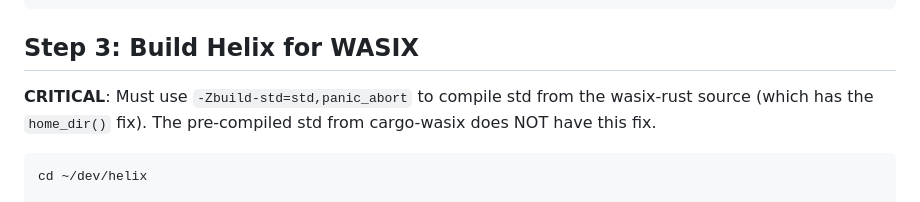
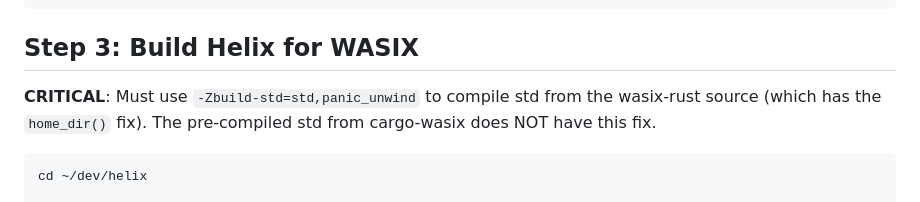
Before and after one commit to ezcorg/helix-web, a Markdown page: BUILD.md, the part around the change. GitHub-like rendering.

Commit message:
Use panic_unwind for -Zbuild-std in helix build step
Matches the panic_unwind_recipe used by r-a and required by the rest of the
browser LSP stack. Under panic=abort, salsa's cancellation and tokio task
aborts silently break — catching this at build-doc level so future builds
match what actually works.

Co-Authored-By: Claude Opus 4.7 (1M context) <noreply@anthropic.com>

```diff
--- a/BUILD.md
+++ b/BUILD.md
@@ -69,7 +69,7 @@ sed -i '' 's/fn ts_query_cursor_set_byte_range(self_: \*mut QueryCursorData, sta
 
 ## Step 3: Build Helix for WASIX
 
-**CRITICAL**: Must use `-Zbuild-std=std,panic_abort` to compile std from the
+**CRITICAL**: Must use `-Zbuild-std=std,panic_unwind` to compile std from the
 wasix-rust source (which has the `home_dir()` fix). The pre-compiled std
 from cargo-wasix does NOT have this fix.
 
```
